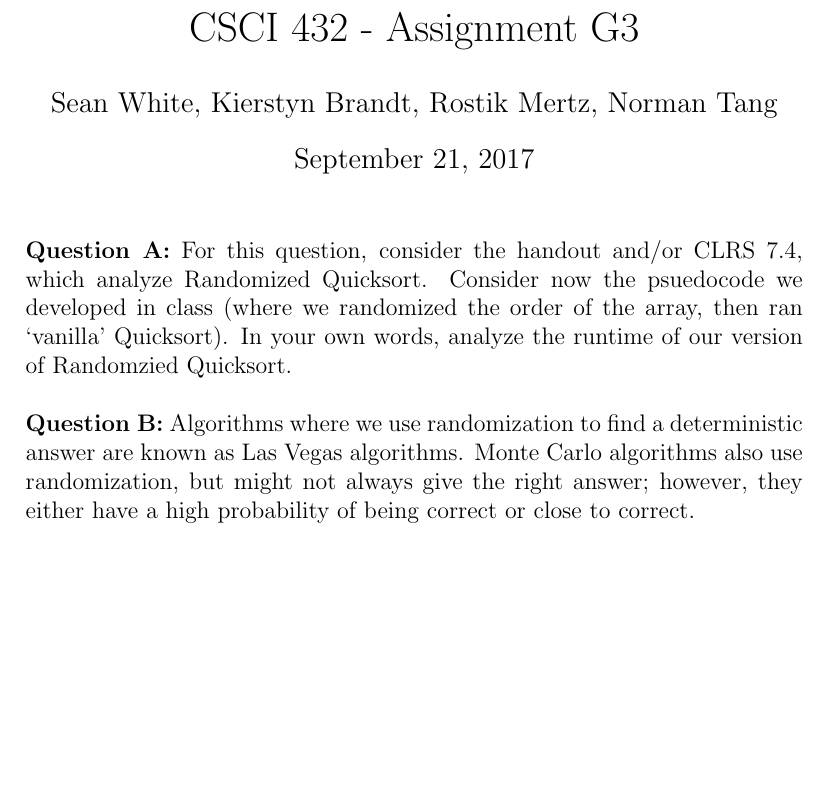
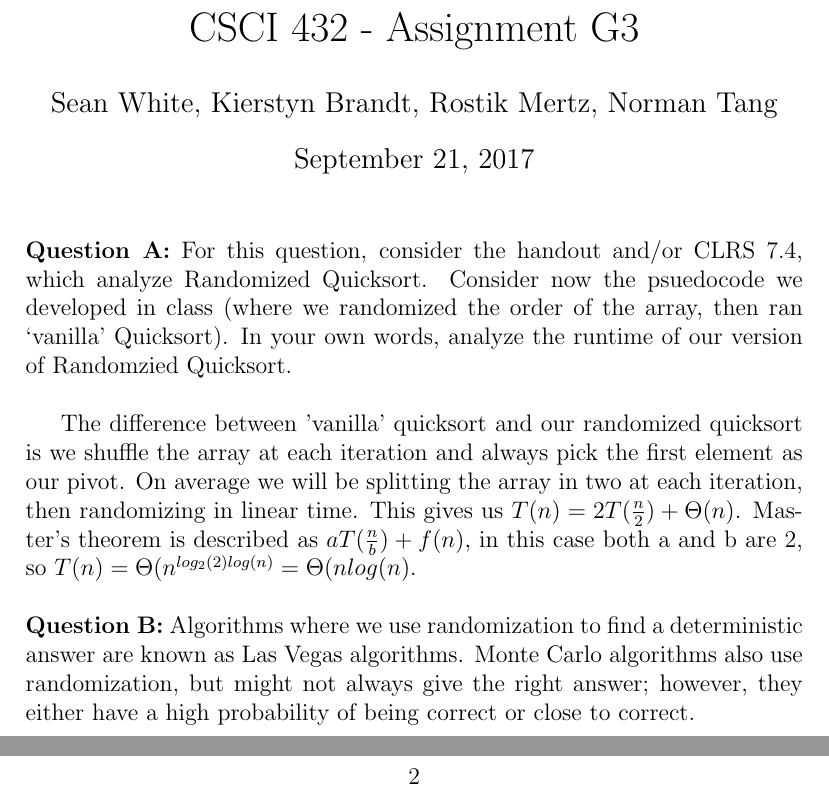
Before and after one commit to seancrwhite/CSCI-432, a LaTeX document (G-3/G-3.tex): part of the page before the commit and two parts of pages 1 and 2 of 2 after it, the two joined at a grey line, cut so that both start at the same text, the shorter picture padded with empty space. Compiled offline with pdfLaTeX.

Commit message:
Did problem 1 of G-3, wrking on problem 2

```diff
--- a/G-3/G-3.tex
+++ b/G-3/G-3.tex
@@ -16,6 +16,8 @@
 \noindent
 \textbf{Question A:} For this question, consider the handout and/or CLRS 7.4, which analyze Randomized Quicksort. Consider now the psuedocode we developed in class (where we randomized the order of the array, then ran ‘vanilla’ Quicksort). In your own words, analyze the runtime of our version of Randomzied Quicksort.\\
 
+The difference between 'vanilla' quicksort and our randomized quicksort is we shuffle the array at each iteration and always pick the first element as our pivot. On average we will be splitting the array in two at each iteration, then randomizing in linear time. This gives us $T(n) = 2T(\frac{n}{2}) + \Theta(n)$. Master's theorem is described as $aT(\frac{n}{b}) +f(n)$, in this case both a and b are 2, so $T(n) = \Theta(n^{log_2 (2)log(n)} = \Theta(n log(n)$.\\
+
 \noindent
 \textbf{Question B:} Algorithms where we use randomization to find a deterministic answer are known as Las Vegas algorithms. Monte Carlo algorithms also use randomization, but might not always give the right answer; however, they either have a high probability of being correct or close to correct.\\
 
```
Also changed, not shown: G-3/G-3.pdf, 2 other files.
